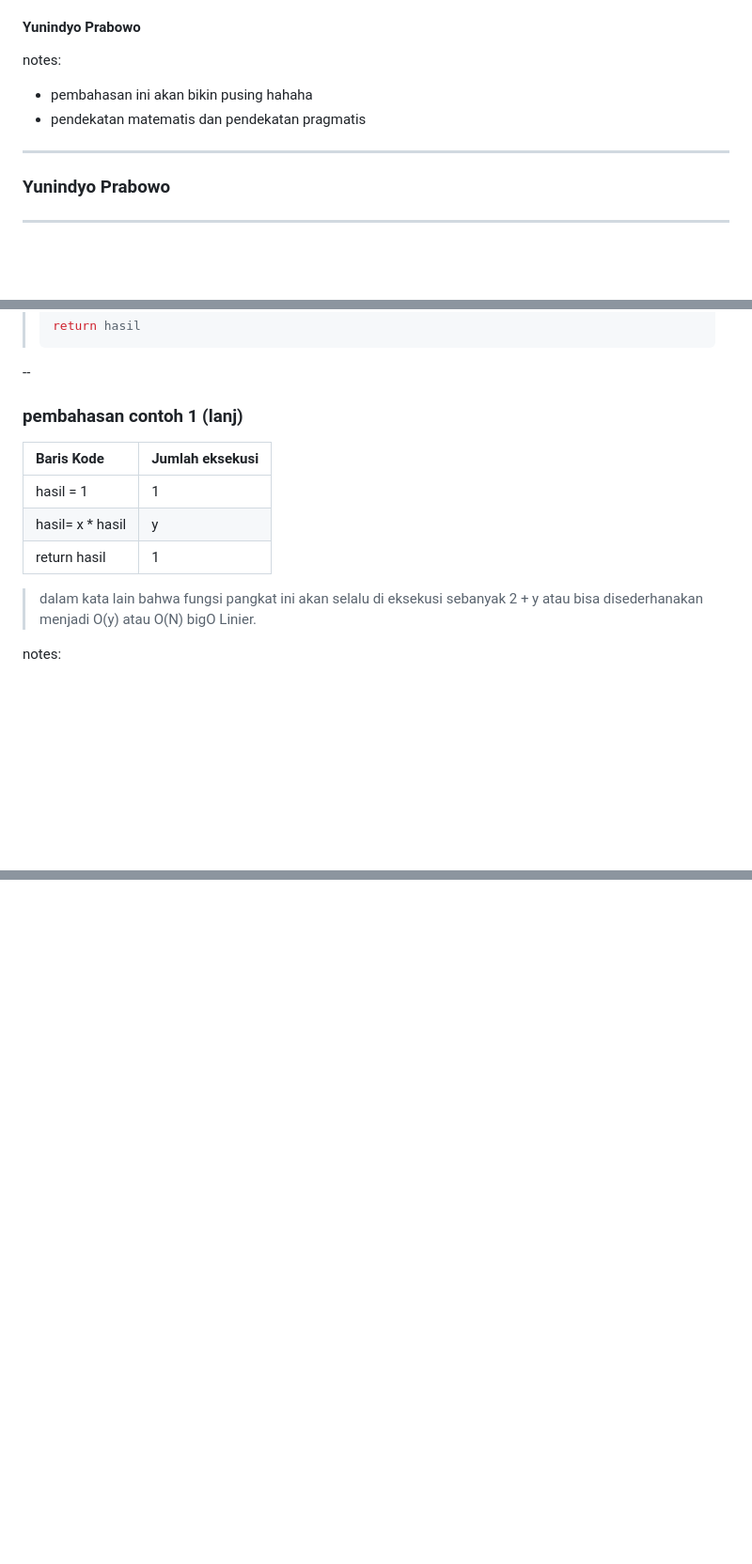
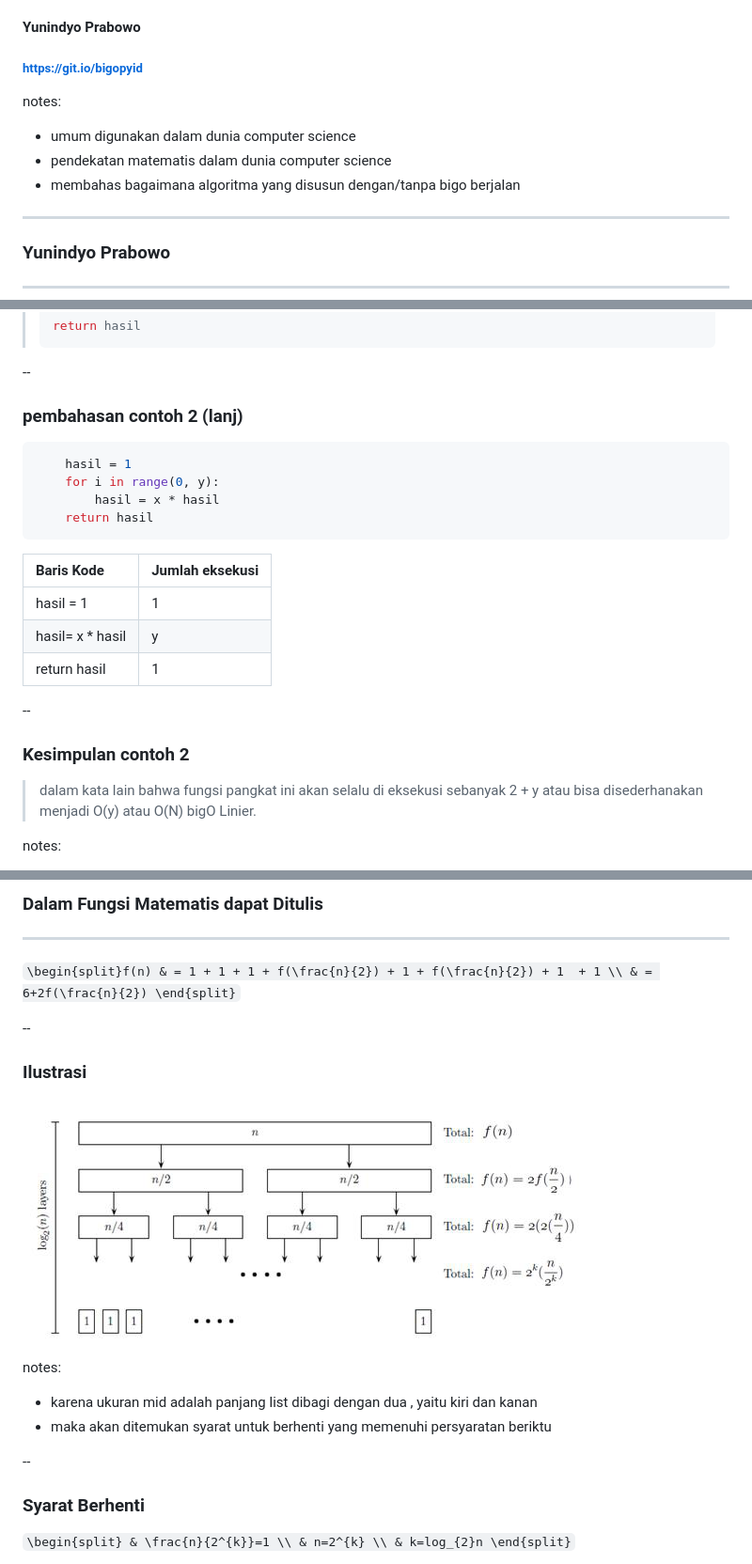
Before and after one commit to ypraw/bigOPYID, a Markdown page: bigO_presentation/content.md, 3 parts joined by grey strips. Shown: that part at 94% size. Rendered like a GitHub page; pictures changed too: bigO_presentation/images/sumoflist.png (added); blank space fills up the shorter version.

````diff
--- a/bigO_presentation/content.md
+++ b/bigO_presentation/content.md
@@ -3,7 +7,11 @@
 #### Yunindyo Prabowo
+
+##### https://git.io/bigopyid
+
 notes:
-- pembahasan ini akan bikin pusing hahaha
-- pendekatan matematis dan pendekatan pragmatis
+- umum digunakan dalam dunia computer science
+- pendekatan matematis dalam dunia computer science
+- membahas bagaimana algoritma yang disusun dengan/tanpa bigo berjalan
 
 ---
 
@@ -160,12 +236,23 @@ hasil = 2 * hasil   # iterasi ke 3 hasil = 8
 
 --
 
-### pembahasan contoh 1 (lanj)
+### pembahasan contoh 2 (lanj)
 
-| Baris Kode        | Jumlah eksekusi |
-| :---              | :---- |
-| hasil = 1         |  1    |
-| hasil= x * hasil  | y     |
-| return hasil      | 1     |
+```python
+    hasil = 1
+    for i in range(0, y):
+        hasil = x * hasil
+    return hasil
+```
+
+| Baris Kode       | Jumlah eksekusi |
+| :--------------- | :-------------- |
+| hasil = 1        | 1               |
+| hasil= x * hasil | y               |
+| return hasil     | 1               |
+
+--
+
+### Kesimpulan contoh 2
 
 > dalam kata lain bahwa fungsi pangkat ini akan selalu di eksekusi sebanyak 2 + y atau bisa disederhanakan menjadi O(y) atau O(N) bigO Linier.
@@ -177,0 +356,31 @@ notes:
+### Dalam Fungsi Matematis dapat Ditulis
+
+---
+
+
+`
+\begin{split}f(n) & = 1 + 1 + 1 + f(\frac{n}{2}) + 1 + f(\frac{n}{2}) + 1  + 1 \\
+& = 6+2f(\frac{n}{2}) \end{split}
+`
+
+--
+
+### Ilustrasi
+
+![img1](images/sumoflist.png)<!-- .element height="60%" width="65%" -->
+<!-- .element: class="fragment" data-fragment-index="1" -->
+
+notes:
+- karena ukuran mid adalah panjang list dibagi dengan dua , yaitu kiri dan kanan
+- maka akan ditemukan syarat untuk berhenti yang memenuhi persyaratan beriktu
+
+--
+
+### Syarat Berhenti
+
+`
+\begin{split} & \frac{n}{2^{k}}=1 \\
+& n=2^{k} \\
+& k=log_{2}n \end{split}
+`
+
````
Also changed, not shown: other parts of bigO_presentation/content.md (+186 -5 lines), Picture1.png (added), bigO_presentation/images/chartBigO.png (added), bigO_presentation/images/findingWord.png (added), 5 other files.
